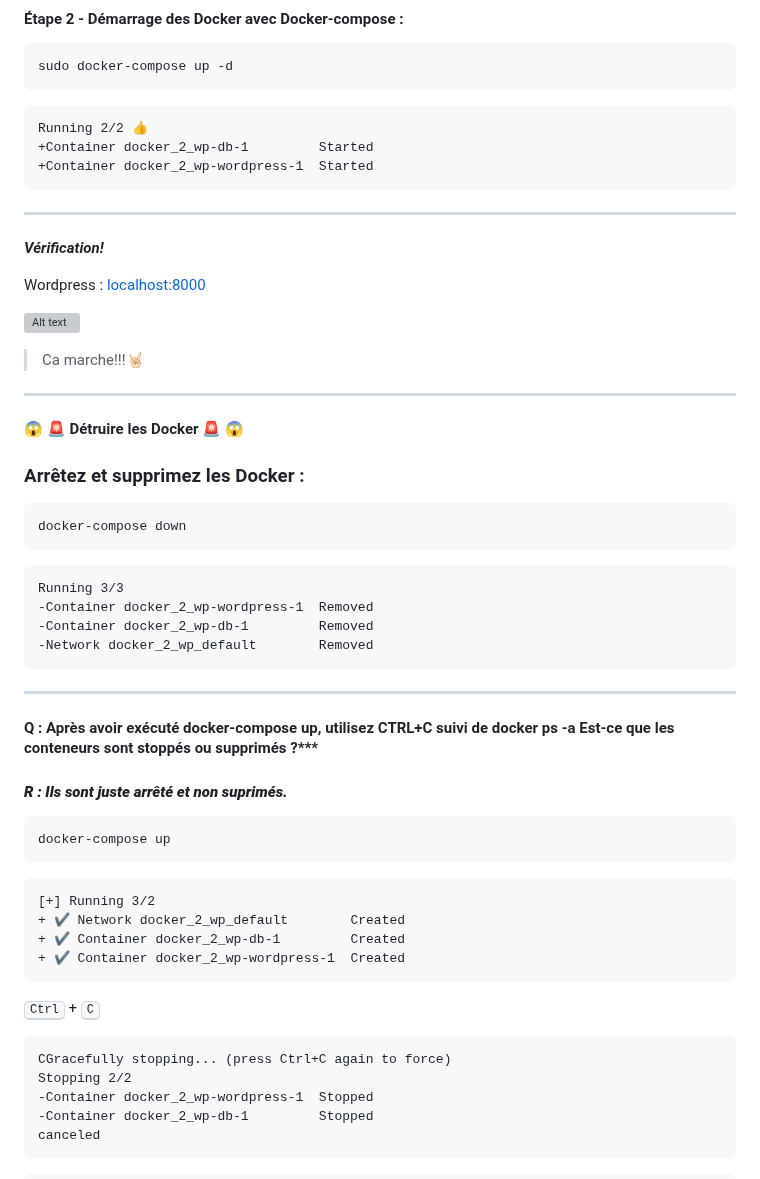
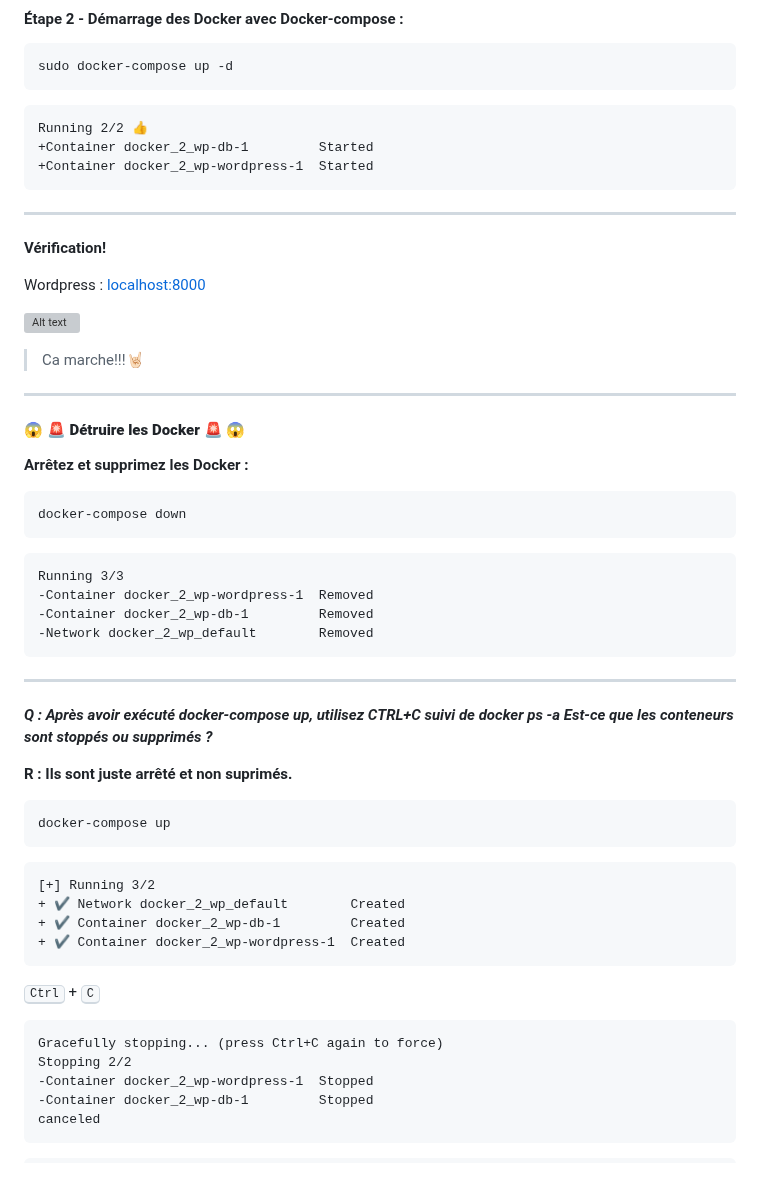
Before and after one commit to Plangloi/420-AJ5-RO_DE-PLOIEMENT-DES-SERVICES-WEB-Linux, a Markdown page: Docker_2_WP/README.md, the part around one of its changes. GitHub-like rendering; grey boxes are pictures that could not be loaded.

Commit message:
Fini 7777

````diff
--- a/Docker_2_WP/README.md
+++ b/Docker_2_WP/README.md
@@ -90,7 +90,7 @@ Running 2/2 👍
 
  ---
 
- ***Vérification!***
+ **Vérification!**
 
 Wordpress : [localhost:8000
 ](http://localhost:8000)
@@ -100,9 +100,9 @@ Wordpress : [localhost:8000
 > Ca marche!!!🤘🏻
 
 ---
-😱 🚨 **Détruire les Docker** 🚨 😱
+#### 😱 🚨 **Détruire les Docker** 🚨 😱
 
-### Arrêtez et supprimez les Docker :
+**Arrêtez et supprimez les Docker :**
 
 ```bash
 docker-compose down
@@ -115,9 +115,9 @@ Running 3/3
 ```
 ---
 
-#### Q : Après avoir exécuté docker-compose up, utilisez CTRL+C suivi de docker ps -a Est-ce que les conteneurs sont stoppés ou supprimés ?***
+***Q : Après avoir exécuté docker-compose up, utilisez CTRL+C suivi de docker ps -a Est-ce que les conteneurs sont stoppés ou supprimés ?***
 
-#### ***R : Ils sont juste arrêté et non suprimés.***
+**R : Ils sont juste arrêté et non suprimés.**
 ```bash
 docker-compose up
 ```
@@ -130,7 +130,7 @@ docker-compose up
 <kbd>Ctrl</kbd> + <kbd>C</kbd>
 
 ```diff
-CGracefully stopping... (press Ctrl+C again to force)
+Gracefully stopping... (press Ctrl+C again to force)
 Stopping 2/2
 -Container docker_2_wp-wordpress-1  Stopped
 -Container docker_2_wp-db-1         Stopped
````
Also changed, not shown: other parts of Docker_2_WP/README.md (+3 -3 lines).
